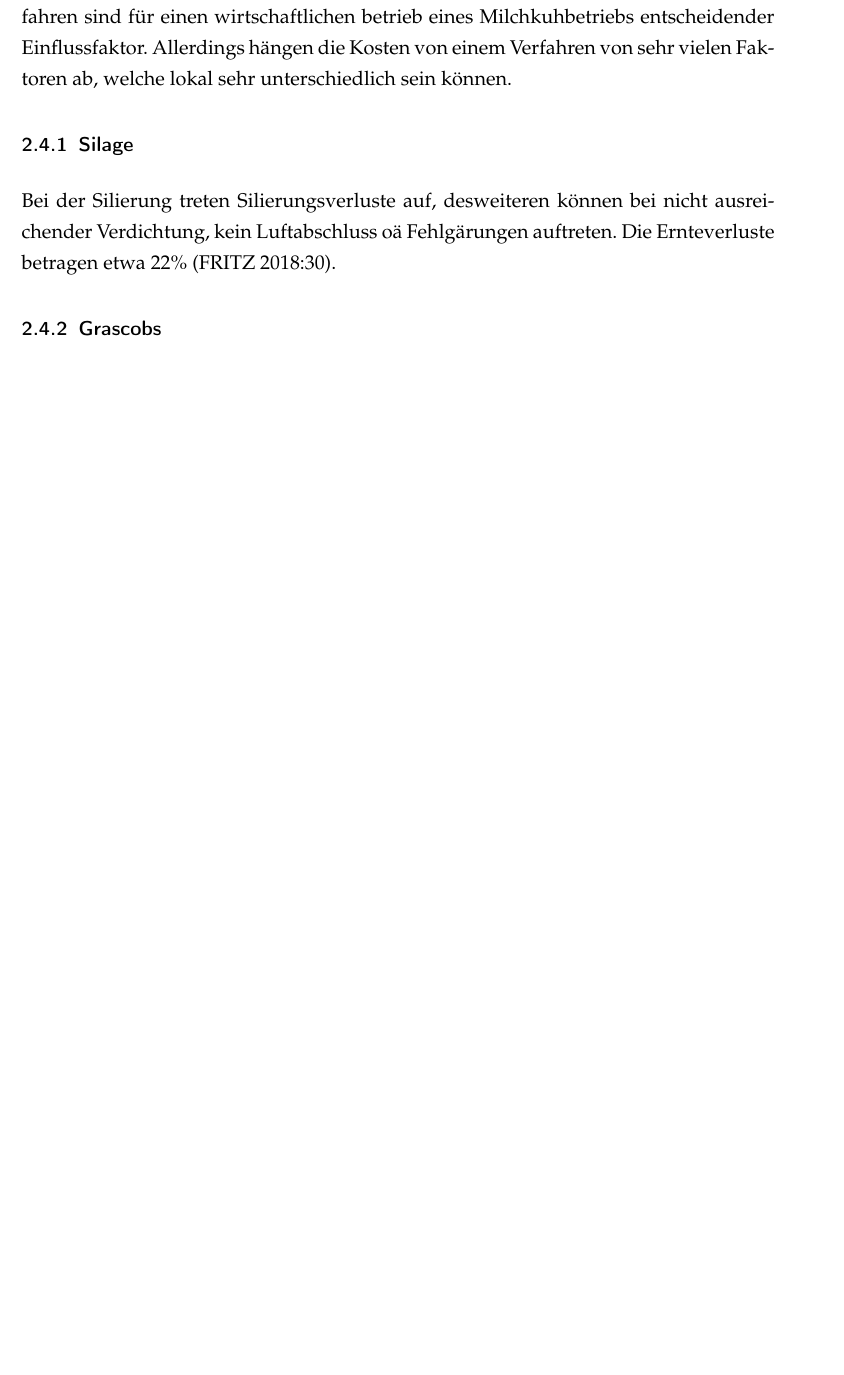
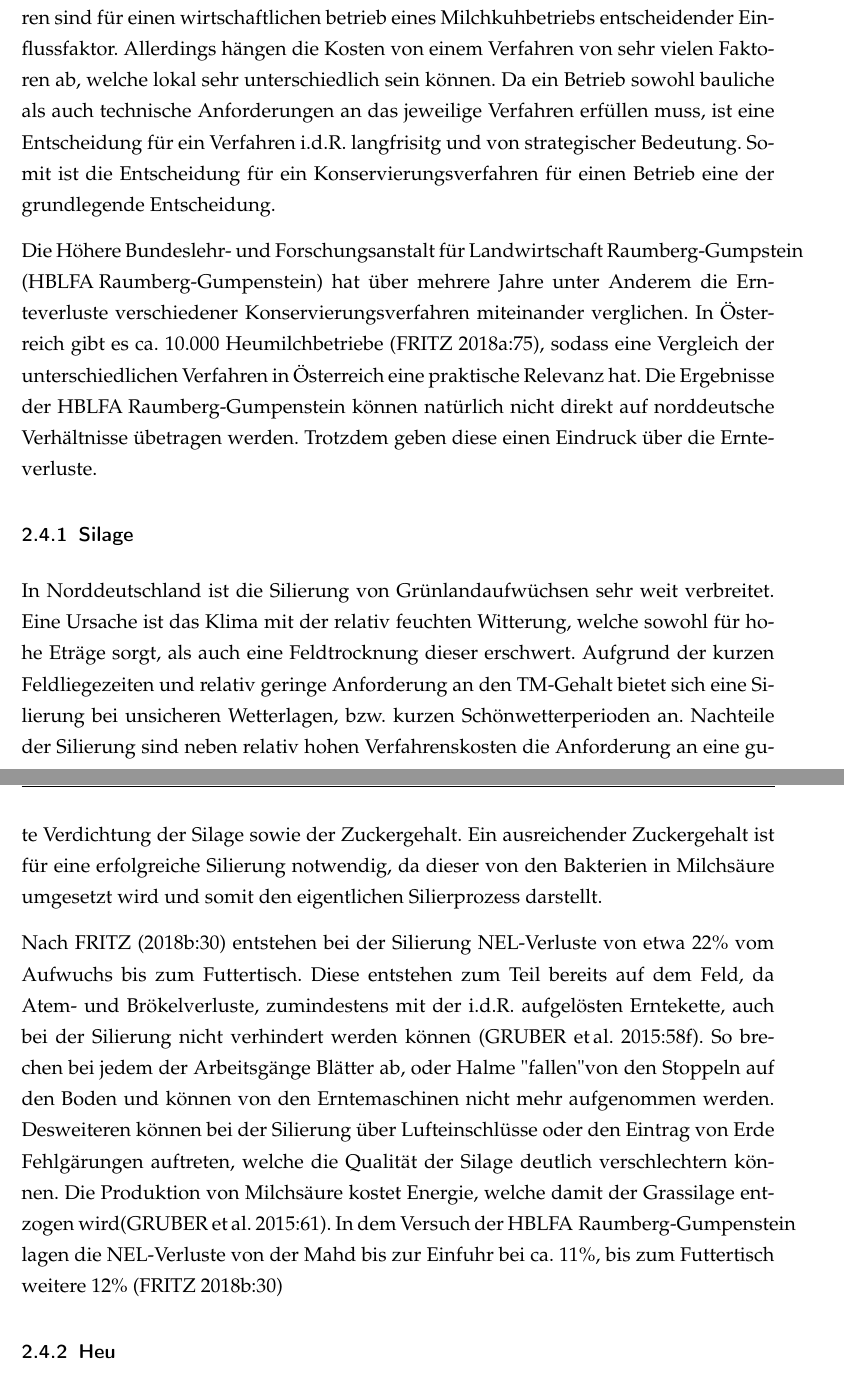
Before and after one commit to the-white-one/semII, a LaTeX document (semII/twe2.tex, which reads semII/literatur.tex): part of page 7 of 13 before the commit and two parts of pages 7 and 8 of 14 after it, the two joined at a grey line, cut so that both start at the same text, the shorter picture padded with empty space. Compiled offline with pdfLaTeX.

Commit message:
Ernteverluste weitergeschrieben

```diff
--- a/semII/literatur.tex
+++ b/semII/literatur.tex
@@ -79,11 +79,27 @@ Wichtige Eigenschaften, welche von dem Ernteverfahren beeinflusst werden, sind s
 Die Akzeptanz, und damit die Futteraufnahme, ist auch sehr wichtig, da bei einer erhöten Grundfutteraufnahme die Kraftfuttermenge auch gesteigert werden kann.
 Kosten der jeweiligen Konservierungsverfahren sind für einen wirtschaftlichen betrieb eines Milchkuhbetriebs entscheidender Einflussfaktor.
 Allerdings hängen die Kosten von einem Verfahren von sehr vielen Faktoren ab, welche lokal sehr unterschiedlich sein können.
+Da ein Betrieb sowohl bauliche als auch technische Anforderungen an das jeweilige Verfahren erfüllen muss, ist eine Entscheidung für ein Verfahren i.d.R. langfrisitg und von strategischer Bedeutung.
+Somit ist die Entscheidung für ein Konservierungsverfahren für einen Betrieb eine der grundlegende Entscheidung.
+
+Die \ac{HBLFA} hat über mehrere Jahre unter Anderem die Ernteverluste verschiedener Konservierungsverfahren miteinander verglichen.
+In Österreich gibt es ca. 10.000 Heumilchbetriebe \parencite[75]{fritz2018ansatz}, sodass eine Vergleich der unterschiedlichen Verfahren in Österreich eine praktische Relevanz hat.
+Die Ergebnisse der \ac{HBLFA} können natürlich nicht direkt auf norddeutsche Verhältnisse übetragen werden.
+Trotzdem geben diese einen Eindruck über die Ernteverluste.
+
 
 \subsubsection{Silage}
 \label{subsub:Silage}
-Bei der Silierung treten Silierungsverluste auf, desweiteren können bei nicht ausreichender Verdichtung, kein Luftabschluss oä Fehlgärungen auftreten.
-Die Ernteverluste betragen etwa 22\% \parencite[30]{fritz2018wirtschaftliche}.
+In Norddeutschland ist die Silierung von Grünlandaufwüchsen sehr weit verbreitet.
+Eine Ursache ist das Klima mit der relativ feuchten Witterung, welche sowohl für hohe Eträge sorgt, als auch eine Feldtrocknung dieser erschwert.
+Aufgrund der kurzen Feldliegezeiten und relativ geringe Anforderung an den \ac{TM}-Gehalt bietet sich eine Silierung bei unsicheren Wetterlagen, bzw. kurzen Schönwetterperioden an.
+Nachteile der Silierung sind neben relativ hohen Verfahrenskosten die Anforderung an eine gute Verdichtung der Silage sowie der Zuckergehalt.
+Ein ausreichender Zuckergehalt ist für eine erfolgreiche Silierung notwendig, da dieser von den Bakterien in Milchsäure umgesetzt wird und somit den eigentlichen Silierprozess darstellt.
 
+Nach \textcite[30]{fritz2018wirtschaftliche} entstehen bei der Silierung \ac{NEL}-Verluste von etwa 22\% vom Aufwuchs bis zum Futtertisch.
+Diese entstehen zum Teil bereits auf dem Feld, da Atem- und Brökelverluste, zumindestens mit der i.d.R. aufgelösten Erntekette, auch bei der Silierung nicht verhindert werden können \parencite[58f]{gruber2015einfluss}.
+So brechen bei jedem der Arbeitsgänge Blätter ab, oder Halme "fallen" von den Stoppeln auf den Boden und können von den Erntemaschinen nicht mehr aufgenommen werden.
+Desweiteren können bei der Silierung über Lufteinschlüsse oder den Eintrag von Erde Fehlgärungen auftreten, welche die Qualität der Silage deutlich verschlechtern können.
+Die Produktion von Milchsäure kostet Energie, welche damit der Grassilage entzogen wird\parencite[61]{gruber2015einfluss}.
+In dem Versuch der \ac{HBLFA} lagen die \ac{NEL}-Verluste von der Mahd bis zur Einfuhr bei ca. 11\%, bis zum Futtertisch weitere 12\% \parencite[30]{fritz2018wirtschaftliche}
 
-\subsubsection{Grascobs}
--- a/semII/twe2.tex
+++ b/semII/twe2.tex
@@ -39,6 +39,11 @@
 \DeclareAcronym{AGGF}{
 	short = AGGF ,
 	long = Arbeitsgemeinschaft Grünland und Feldfutterbau
+}
+
+\DeclareAcronym{HBLFA}{
+	short = HBLFA Raumberg-Gumpenstein ,
+	long = Höhere Bundeslehr- und Forschungsanstalt für Landwirtschaft Raumberg-Gumpstein
 }
 
 \DeclareAcronym{NEL}{
```
Also changed, not shown: semII/bibtex/bib.bib (+19 -0 lines), semII/twe2.pdf, semII/literatur.tex (22 more changed lines).
